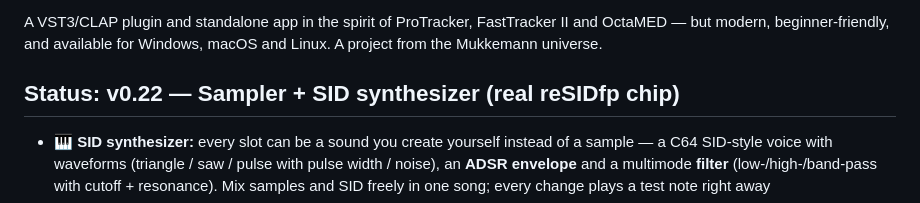
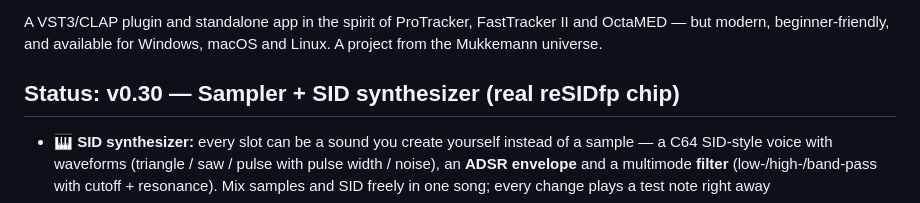
Before and after one commit to Mukkemann1972/retrotrax, a Markdown page: README.md, the part around the change. Drawn GitHub-style.

```diff
--- a/README.md
+++ b/README.md
@@ -10,7 +10,7 @@ A VST3/CLAP plugin and standalone app in the spirit of ProTracker, FastTracker I
 OctaMED — but modern, beginner-friendly, and available for Windows, macOS and Linux.
 A project from the Mukkemann universe.
 
-## Status: v0.22 — Sampler + SID synthesizer (real reSIDfp chip)
+## Status: v0.30 — Sampler + SID synthesizer (real reSIDfp chip)
 
 - **🎹 SID synthesizer:** every slot can be a sound you create yourself instead
   of a sample — a C64 SID-style voice with waveforms (triangle / saw / pulse with
```
Also changed, not shown: README.de.md (+1 -1 lines).
